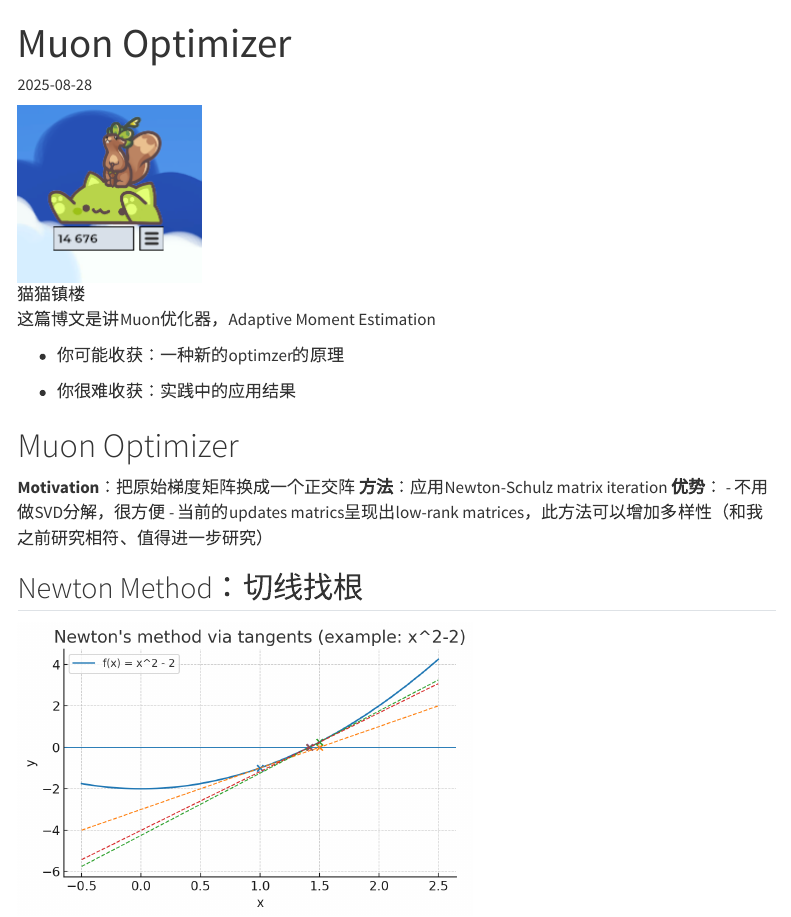
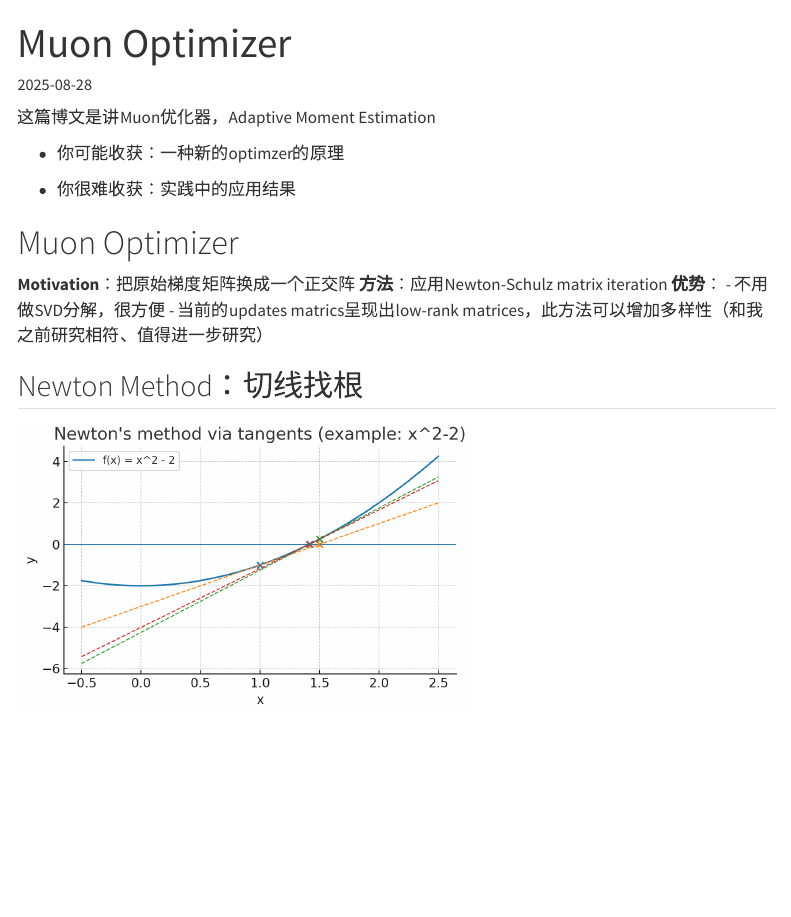
Before and after one commit to GIGABaozi/liuquan.github.io, a Quarto document (posts/muon_muonclip.qmd): the page in a window 1100 px wide, from its top. Rendered offline with R 4.5, knitr and Pandoc in place of Quarto, with nearby package versions; menus at the side of the page are left out.

Commit message:
Update muon_muonclip.qmd

```diff
--- a/posts/muon_muonclip.qmd
+++ b/posts/muon_muonclip.qmd
@@ -6,8 +6,6 @@ format:
   html:
     theme: cosmo
 ---
-
-![猫猫镇楼](../images/maomao2.png)
 
 这篇博文是讲Muon优化器，Adaptive Moment Estimation
 
```
